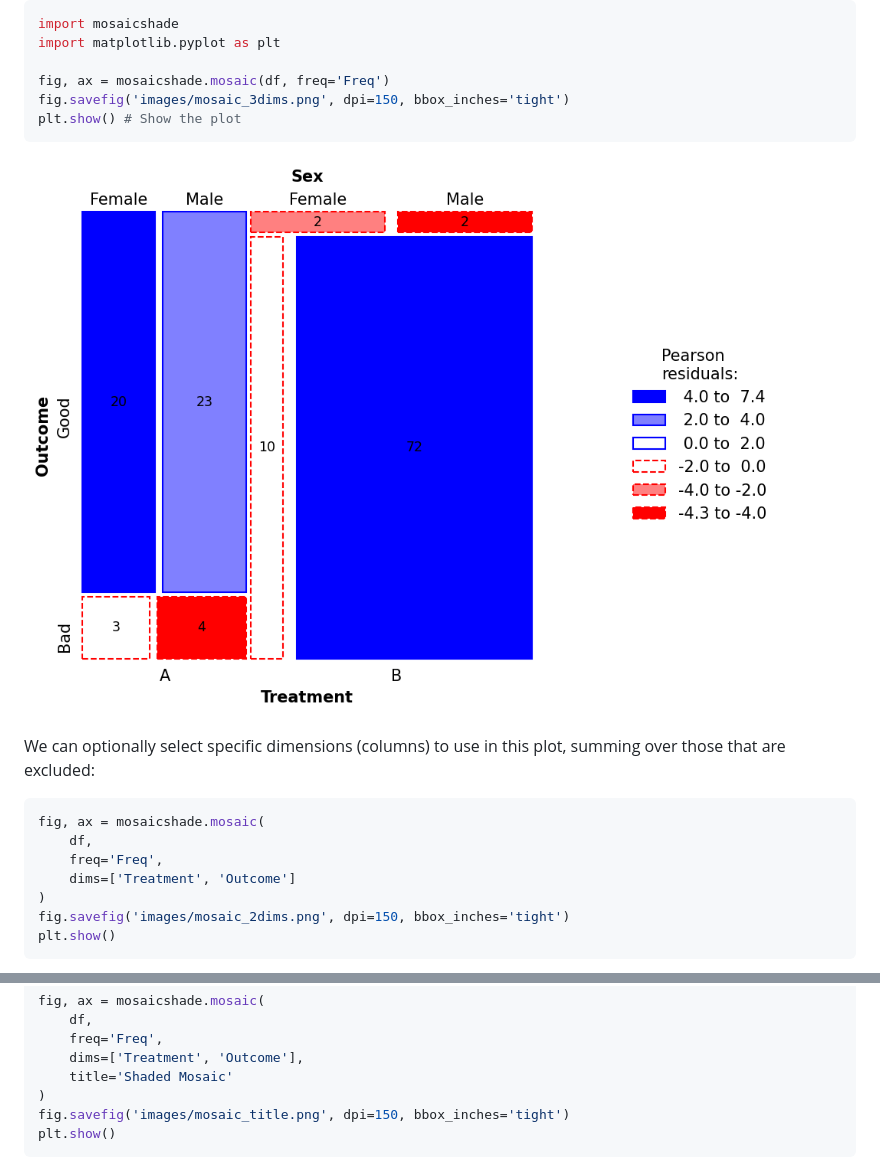
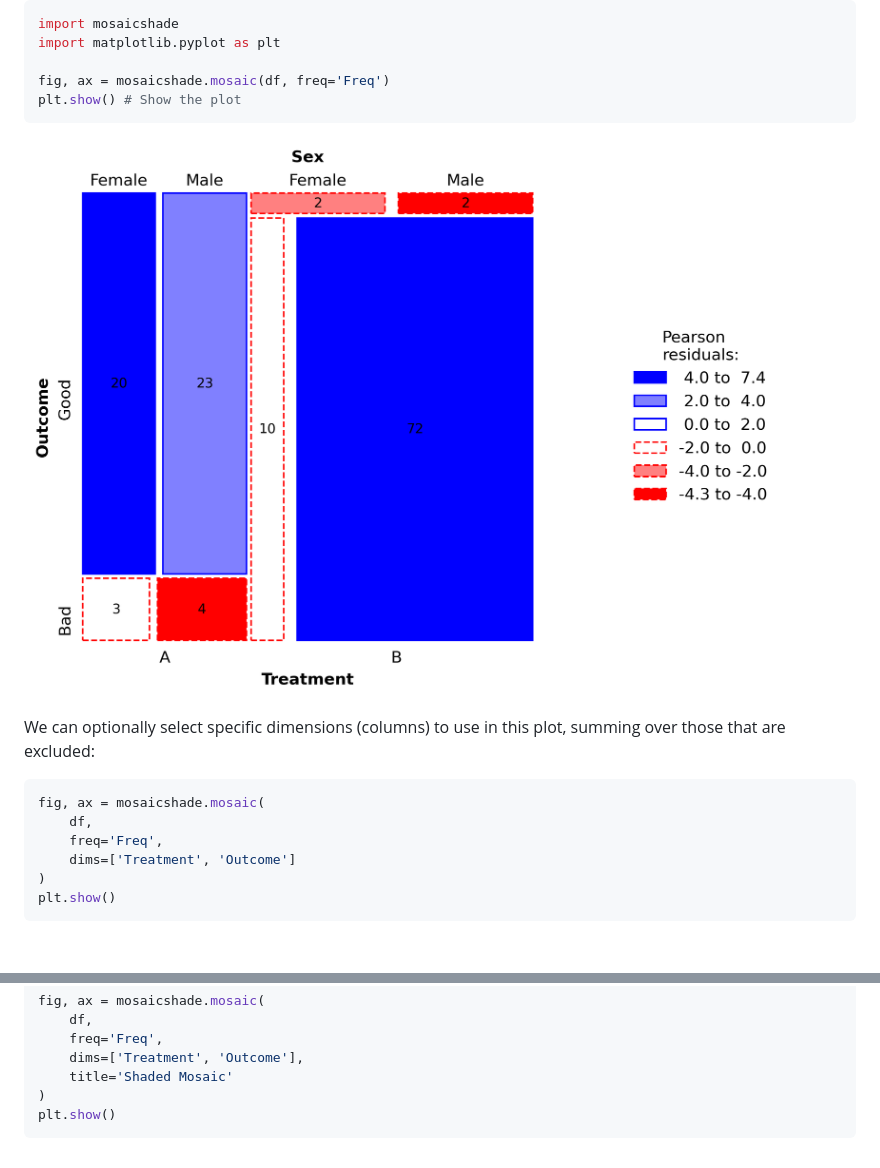
Before and after one commit to gklorfine/mosaicshade, a Markdown page: README.md, 2 parts joined by grey strips. Rendered like a GitHub page; pictures changed too: images/mosaic_3dims.png; blank space fills up the shorter version.

````diff
--- a/README.md
+++ b/README.md
@@ -93,7 +93,6 @@ import mosaicshade
 import matplotlib.pyplot as plt
 
 fig, ax = mosaicshade.mosaic(df, freq='Freq')
-fig.savefig('images/mosaic_3dims.png', dpi=150, bbox_inches='tight')
 plt.show() # Show the plot
 ```
 
@@ -111,7 +110,6 @@ fig, ax = mosaicshade.mosaic(
     freq='Freq',
     dims=['Treatment', 'Outcome']
 )
-fig.savefig('images/mosaic_2dims.png', dpi=150, bbox_inches='tight')
 plt.show()
 ```
 
@@ -133,7 +131,6 @@ fig, ax = mosaicshade.mosaic(
     dims=['Treatment', 'Outcome'],
     title='Shaded Mosaic'
 )
-fig.savefig('images/mosaic_title.png', dpi=150, bbox_inches='tight')
 plt.show()
 ```
 
````
Also changed, not shown: images/mosaic_2dims.png, images/mosaic_title.png, 1 other file.
